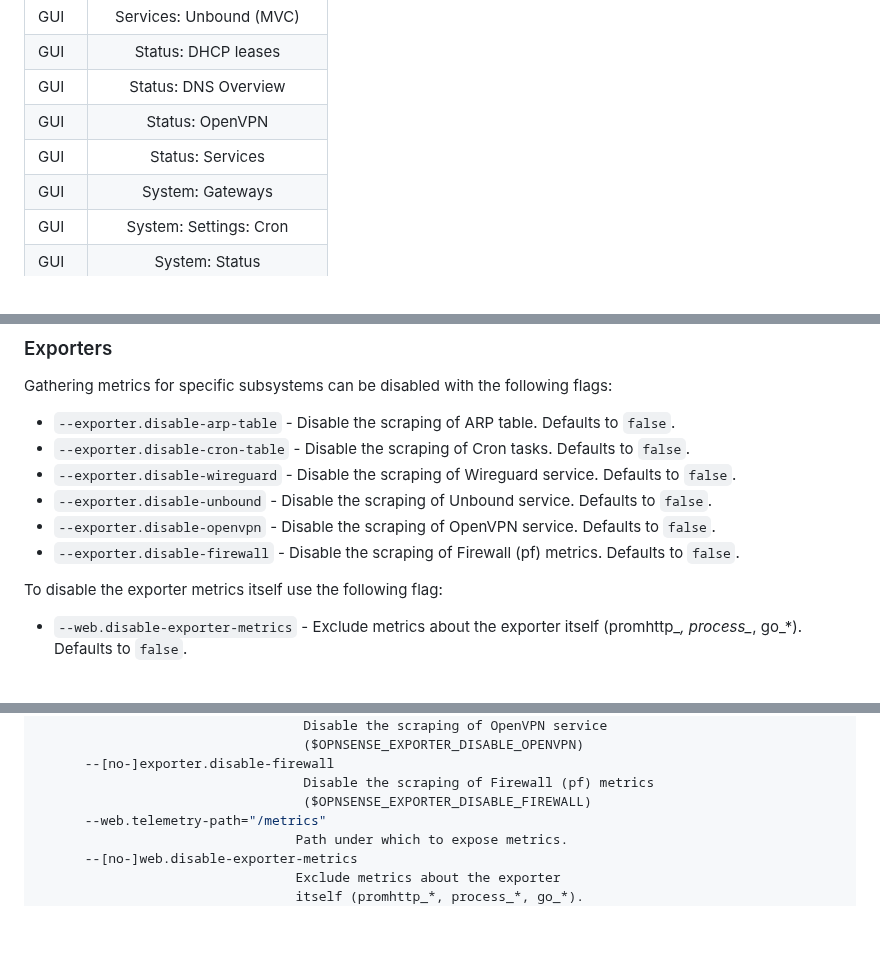
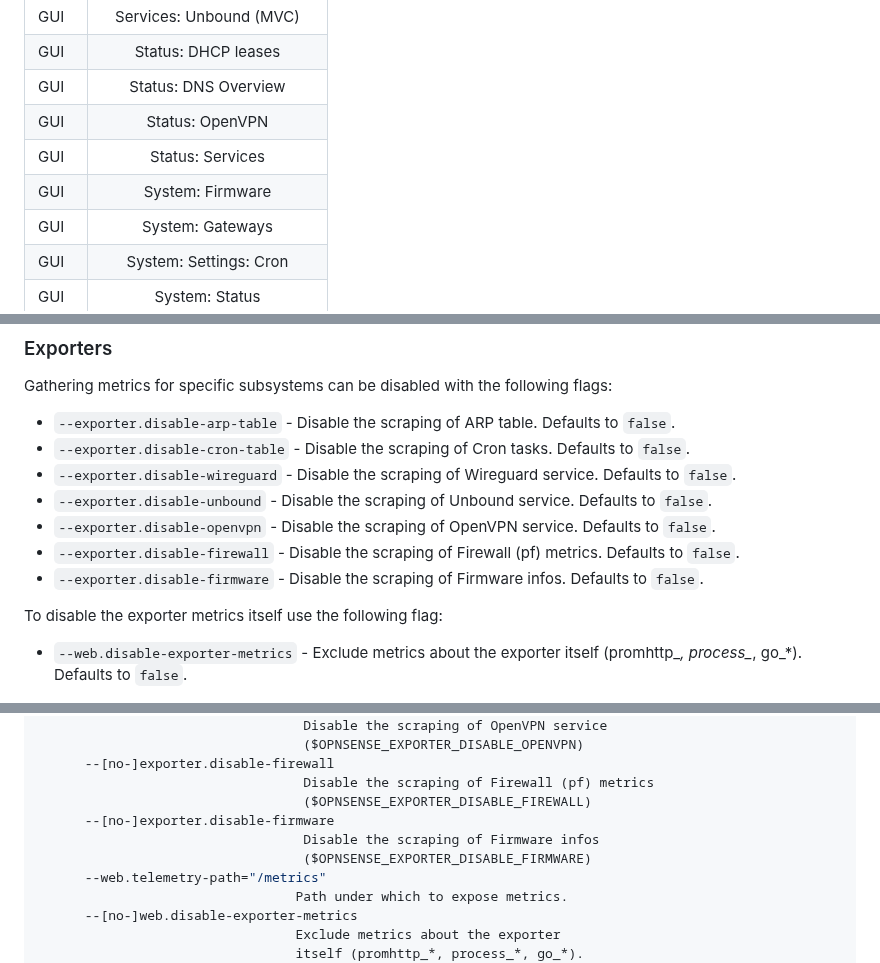
Before and after one commit to AthennaMind/opnsense-exporter, a Markdown page: README.md, 3 parts joined by grey strips. Drawn GitHub-style; blank space fills up the shorter version.

Commit message:
Feat/support firmware info (#43)
* support firmware info

---------
Signed-off-by: Felix Kronlage-Dammers <fkr@hazardous.org>

```diff
--- a/README.md
+++ b/README.md
@@ -53,6 +53,7 @@ Finaly we have a Grafana dashboard to visualize the data from this exporter. The
 | GUI |  Status: DNS Overview             |
 | GUI |  Status: OpenVPN                  |
 | GUI |  Status: Services                 |
+| GUI |  System: Firmware                 |
 | GUI |  System: Gateways                 |
 | GUI |  System: Settings: Cron           |
 | GUI |  System: Status                   |
@@ -179,6 +180,7 @@ Gathering metrics for specific subsystems can be disabled with the following fla
 - `--exporter.disable-unbound` - Disable the scraping of Unbound service. Defaults to `false`.
 - `--exporter.disable-openvpn` - Disable the scraping of OpenVPN service. Defaults to `false`.
 - `--exporter.disable-firewall` - Disable the scraping of Firewall (pf) metrics. Defaults to `false`.
+- `--exporter.disable-firmware` - Disable the scraping of Firmware infos. Defaults to `false`.
 
 To disable the exporter metrics itself use the following flag:
 
@@ -208,6 +210,9 @@ Flags:
       --[no-]exporter.disable-firewall
                                   Disable the scraping of Firewall (pf) metrics
                                   ($OPNSENSE_EXPORTER_DISABLE_FIREWALL)
+      --[no-]exporter.disable-firmware
+                                  Disable the scraping of Firmware infos
+                                  ($OPNSENSE_EXPORTER_DISABLE_FIRMWARE)
       --web.telemetry-path="/metrics"
                                  Path under which to expose metrics.
       --[no-]web.disable-exporter-metrics
```
Also changed, not shown: docs/metrics.md (+14 -0 lines), docs/assets/firmware.png (added), 6 other files.
